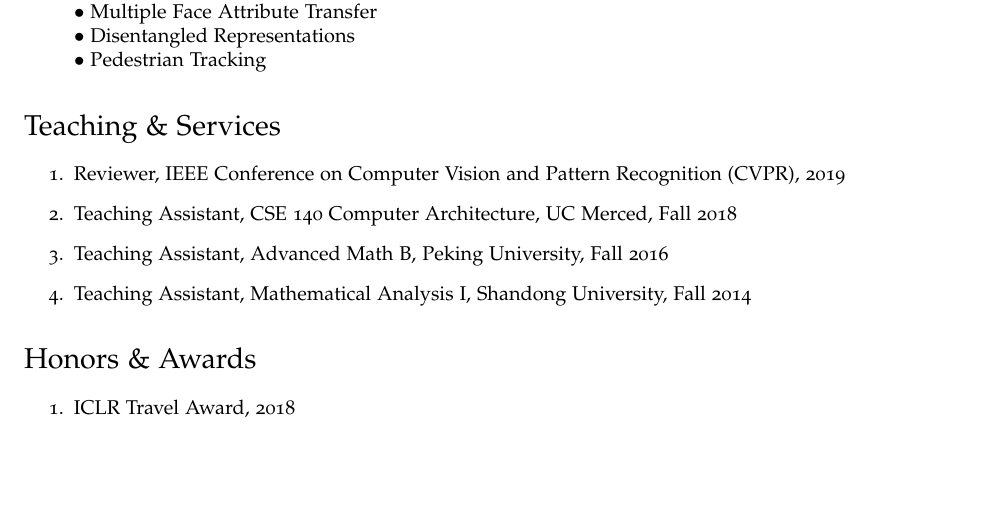
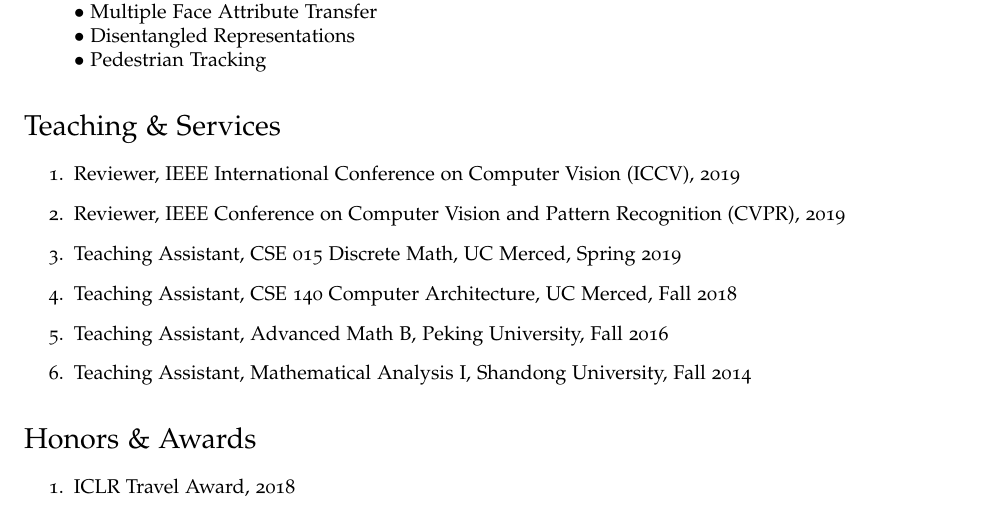
Before and after one commit to Prinsphield/CV, a LaTeX CV (cv.tex): part of page 2 of 2, cut so that both start at the same text, the shorter picture padded with empty space. Compiled offline with pdfLaTeX.

Commit message:
add iccv19 reviewer and cse 015

```diff
--- a/cv.tex
+++ b/cv.tex
@@ -183,7 +182,11 @@
 
 \begin{enumerate}
 
+\item Reviewer, IEEE International Conference on Computer Vision (ICCV), 2019
+
 \item Reviewer, IEEE Conference on Computer Vision and Pattern Recognition (CVPR), 2019
+
+\item Teaching Assistant, CSE 015 Discrete Math, UC Merced, Spring 2019
 
 \item Teaching Assistant, CSE 140 Computer Architecture, UC Merced, Fall 2018
 
```
Also changed, not shown: cv.pdf, cv.tex (1 more changed lines).
